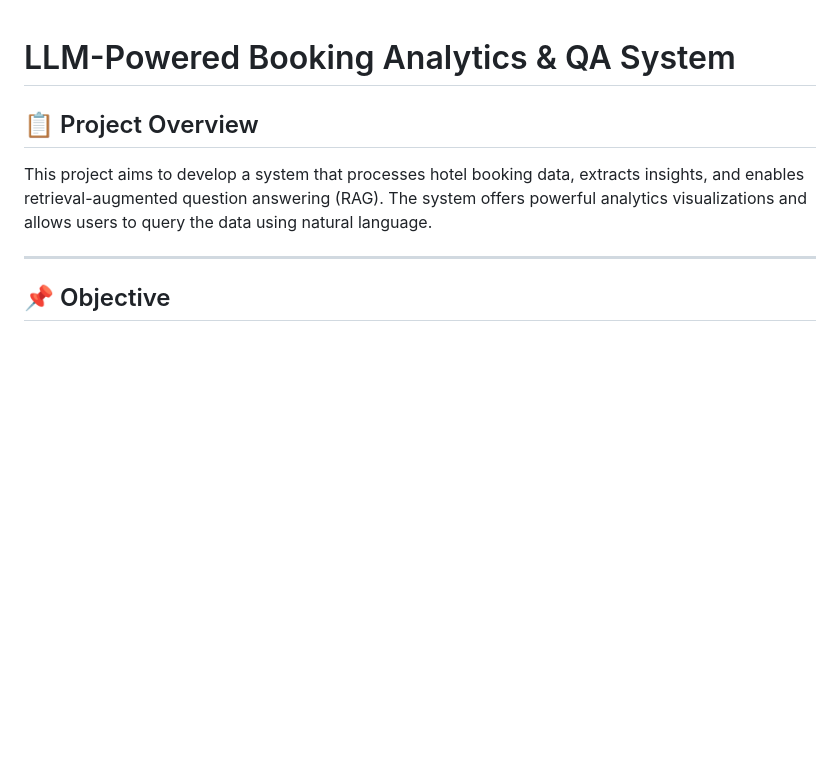
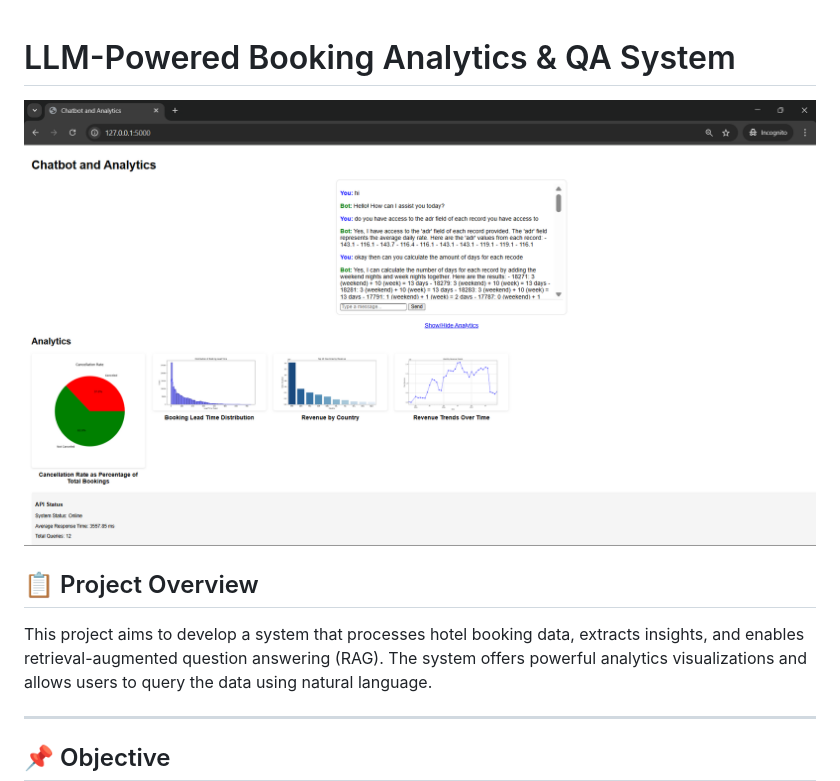
Before and after one commit to nxvnth/Booking-Analytics-and-QA-System, a Markdown page: README.md, the part around the change. Drawn GitHub-style; blank space fills up the shorter version.

```diff
--- a/README.md
+++ b/README.md
@@ -1,5 +1,6 @@
 # LLM-Powered Booking Analytics & QA System
 
+![Alt text](resources/home.png?raw=true "Landing Page")
 ## 📋 Project Overview
 This project aims to develop a system that processes hotel booking data, extracts insights, and enables retrieval-augmented question answering (RAG). The system offers powerful analytics visualizations and allows users to query the data using natural language.
 
```
